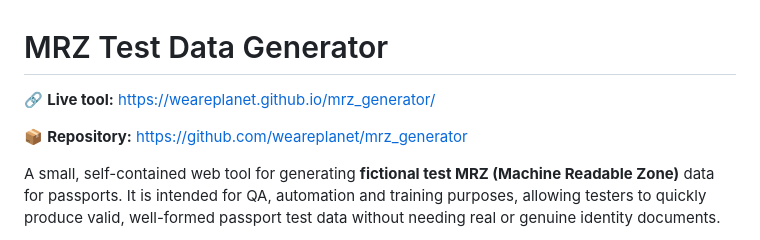
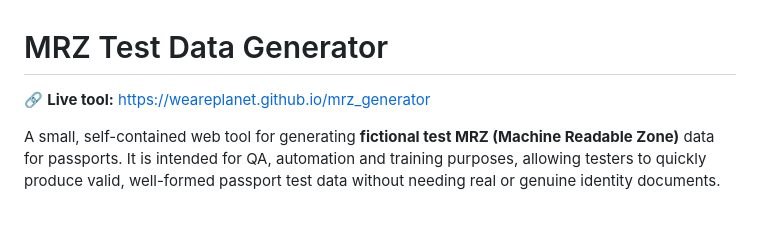
Before and after one commit to PlanetFelipe/mrz_generator, a Markdown page: README.md, the part around the change. Rendered like a GitHub page; blank space fills up the shorter version.

```diff
--- a/README.md
+++ b/README.md
@@ -1,8 +1,6 @@
 # MRZ Test Data Generator
 
-🔗 **Live tool:** [https://weareplanet.github.io/mrz_generator/](https://weareplanet.github.io/mrz_generator/)
-
-📦 **Repository:** [https://github.com/weareplanet/mrz_generator](https://github.com/weareplanet/mrz_generator)
+🔗 **Live tool:** [https://weareplanet.github.io/mrz_generator](https://weareplanet.github.io/mrz_generator)
 
 A small, self-contained web tool for generating **fictional test MRZ (Machine Readable Zone)** data for passports. It is intended for QA, automation and training purposes, allowing testers to quickly produce valid, well-formed passport test data without needing real or genuine identity documents.
 
```
